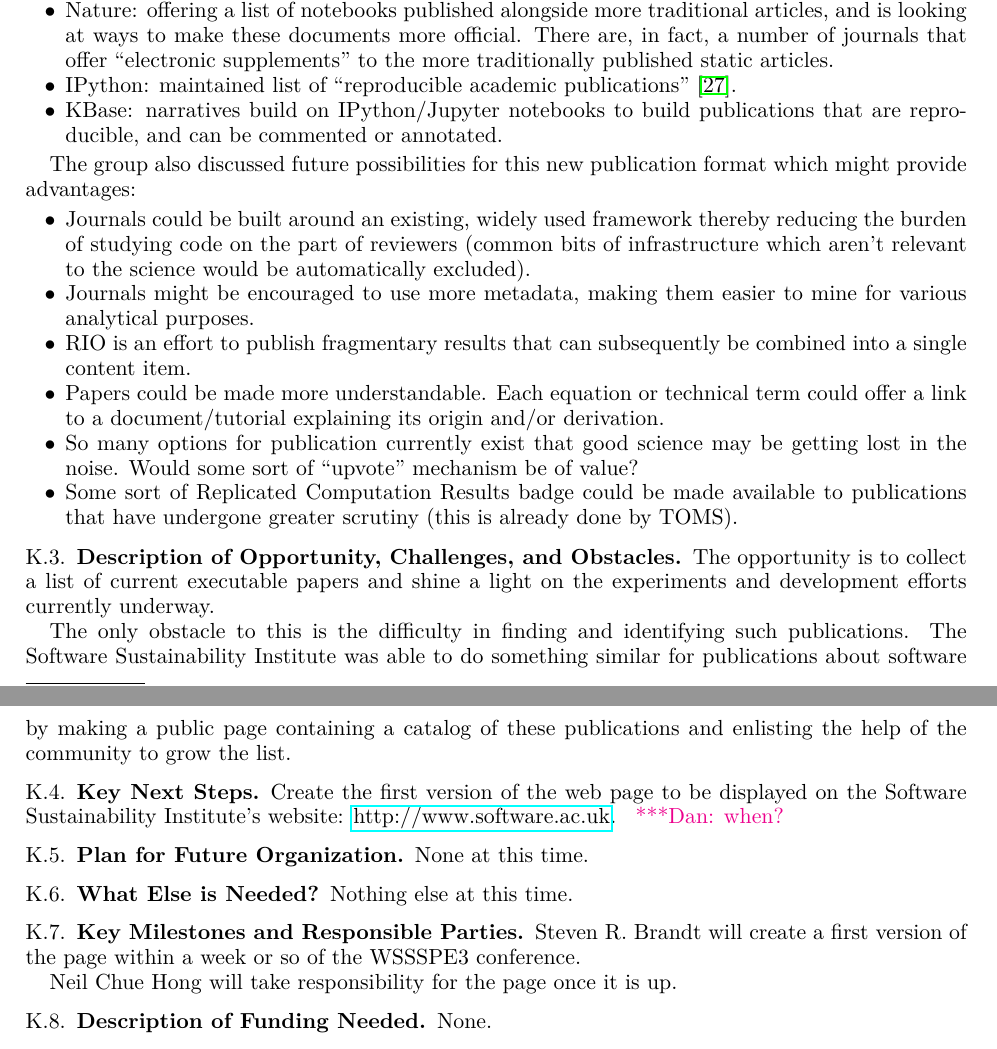
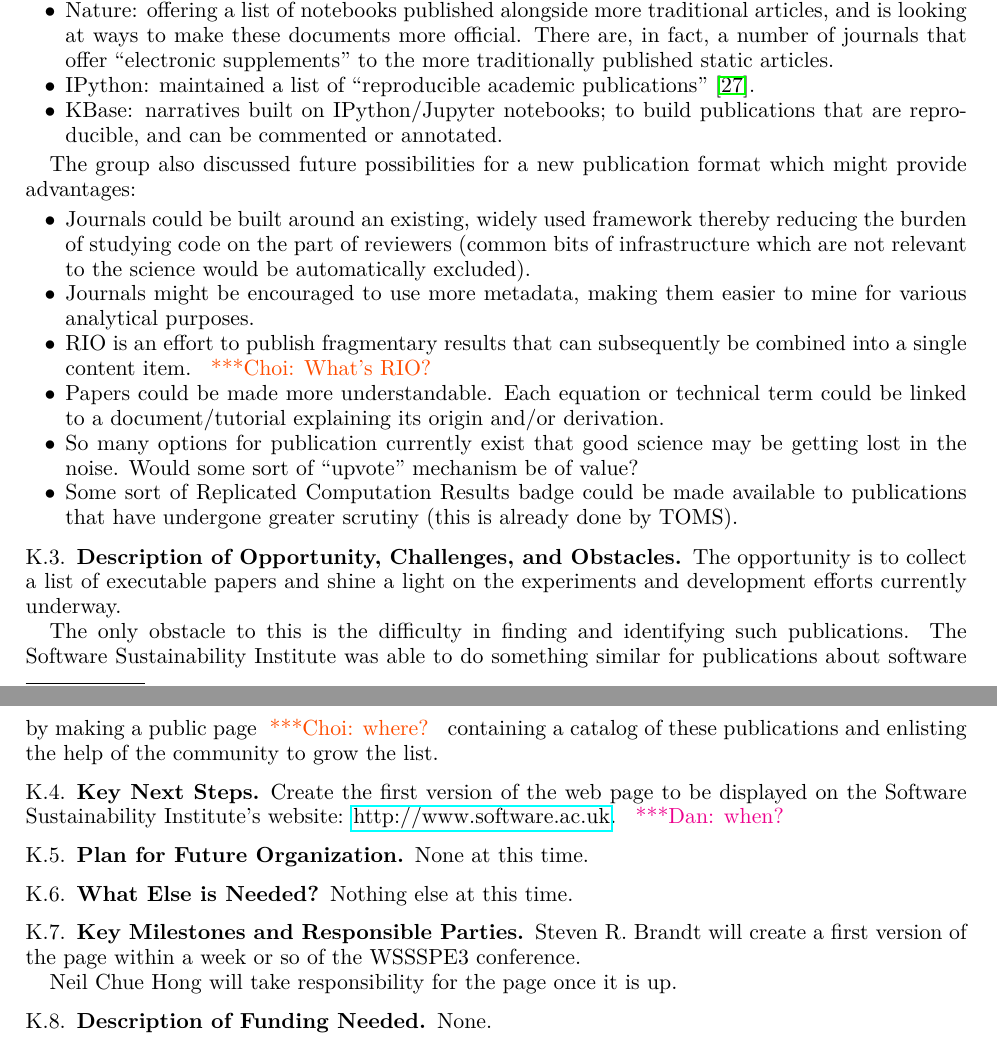
Before and after one commit to WSSSPE/meetings, a LaTeX paper (WSSSPE3/report/WSSSPE3_review.tex, which reads WSSSPE3/report/wg_appendix_publishing_SW.tex): two parts of pages 36 and 37 of 38, joined at a grey line, cut so that both start at the same text. Compiled offline with pdfLaTeX.

Commit message:
Appendix K:  A handful of changes.

```diff
--- a/WSSSPE3/report/wg_appendix_publishing_SW.tex
+++ b/WSSSPE3/report/wg_appendix_publishing_SW.tex
@@ -36,31 +36,31 @@ articles, and is looking at ways to make these documents more official. There
 are, in fact, a number of journals that offer ``electronic supplements'' to the
 more traditionally published static articles.
 
-\item IPython: maintained list of ``reproducible academic
+\item IPython: maintained a list of ``reproducible academic
 publications''~\cite{ipython-pubs}.
 
-\item KBase: narratives build on IPython\slash Jupyter notebooks to build
+\item KBase: narratives built on IPython\slash Jupyter notebooks; to build
 publications that are reproducible, and can be commented or annotated.
 
 \end{itemize}
 
-The group also discussed future possibilities for this new publication format which might
-provide advantages:
+The group also discussed future possibilities for a new publication format
+which might provide advantages:
 \begin{itemize}
 
 \item Journals could be built around an existing, widely used framework thereby
 reducing the burden of studying code on the part of reviewers (common bits of
-infrastructure which aren't relevant to the science would be automatically
+infrastructure which are not relevant to the science would be automatically
 excluded).
 
 \item Journals might be encouraged to use more metadata, making them easier to
 mine for various analytical purposes.
 
 \item RIO is an effort to publish fragmentary results that can subsequently be
-combined into a single content item.
+combined into a single content item. \choinote{What's RIO?}
 
 \item Papers could be made more understandable. Each equation or technical term
-could offer a link to a document/tutorial explaining its origin and/or
+could be linked to a document/tutorial explaining its origin and/or
 derivation.
 
 \item So many options for publication currently exist that good science may be
@@ -74,12 +74,12 @@ TOMS).
 
 \subsection{Description of Opportunity, Challenges, and Obstacles}
 
-The opportunity is to collect a list of current executable papers and shine a
+The opportunity is to collect a list of executable papers and shine a
 light on the experiments and development efforts currently underway.
 
 The only obstacle to this is the difficulty in finding and identifying such
 publications. The Software Sustainability Institute was able to do something
-similar for publications about software by making a public page containing a
+similar for publications about software by making a public page \choinote{where?} containing a
 catalog of these publications and enlisting the help of the community to grow
 the list.
 
@@ -99,7 +99,7 @@ Nothing else at this time.
 
 \subsection{Key Milestones and Responsible Parties}
 
-Steven R. Brandt will create a first version of the page within a week or so of
+Steven R.\ Brandt will create a first version of the page within a week or so of
 the WSSSPE3 conference.
 
 Neil Chue Hong will take responsibility for the page once it is up.
```
